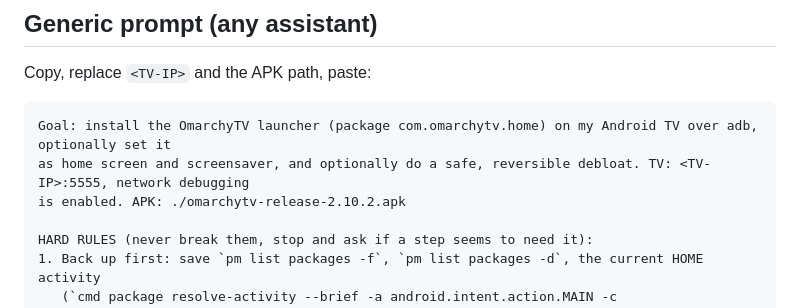
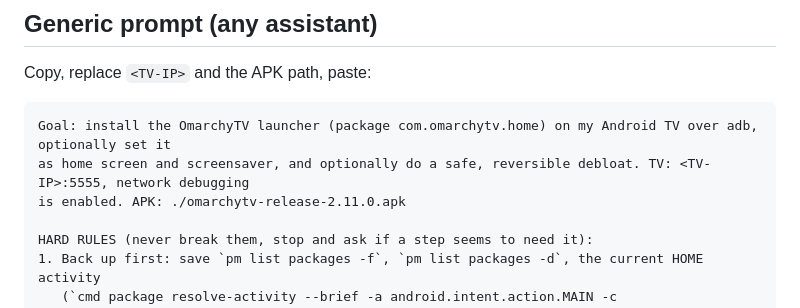
Before and after one commit to 07dcolem/omarchytv, a Markdown page: docs/AI-ASSISTED-SETUP.md, the part around the change. GitHub-like rendering.

````diff
--- a/docs/AI-ASSISTED-SETUP.md
+++ b/docs/AI-ASSISTED-SETUP.md
@@ -13,7 +13,7 @@ Copy, replace `<TV-IP>` and the APK path, paste:
 ```text
 Goal: install the OmarchyTV launcher (package com.omarchytv.home) on my Android TV over adb, optionally set it
 as home screen and screensaver, and optionally do a safe, reversible debloat. TV: <TV-IP>:5555, network debugging
-is enabled. APK: ./omarchytv-release-2.10.2.apk
+is enabled. APK: ./omarchytv-release-2.11.0.apk
 
 HARD RULES (never break them, stop and ask if a step seems to need it):
 1. Back up first: save `pm list packages -f`, `pm list packages -d`, the current HOME activity
````
Also changed, not shown: README.md (+2 -2 lines).
